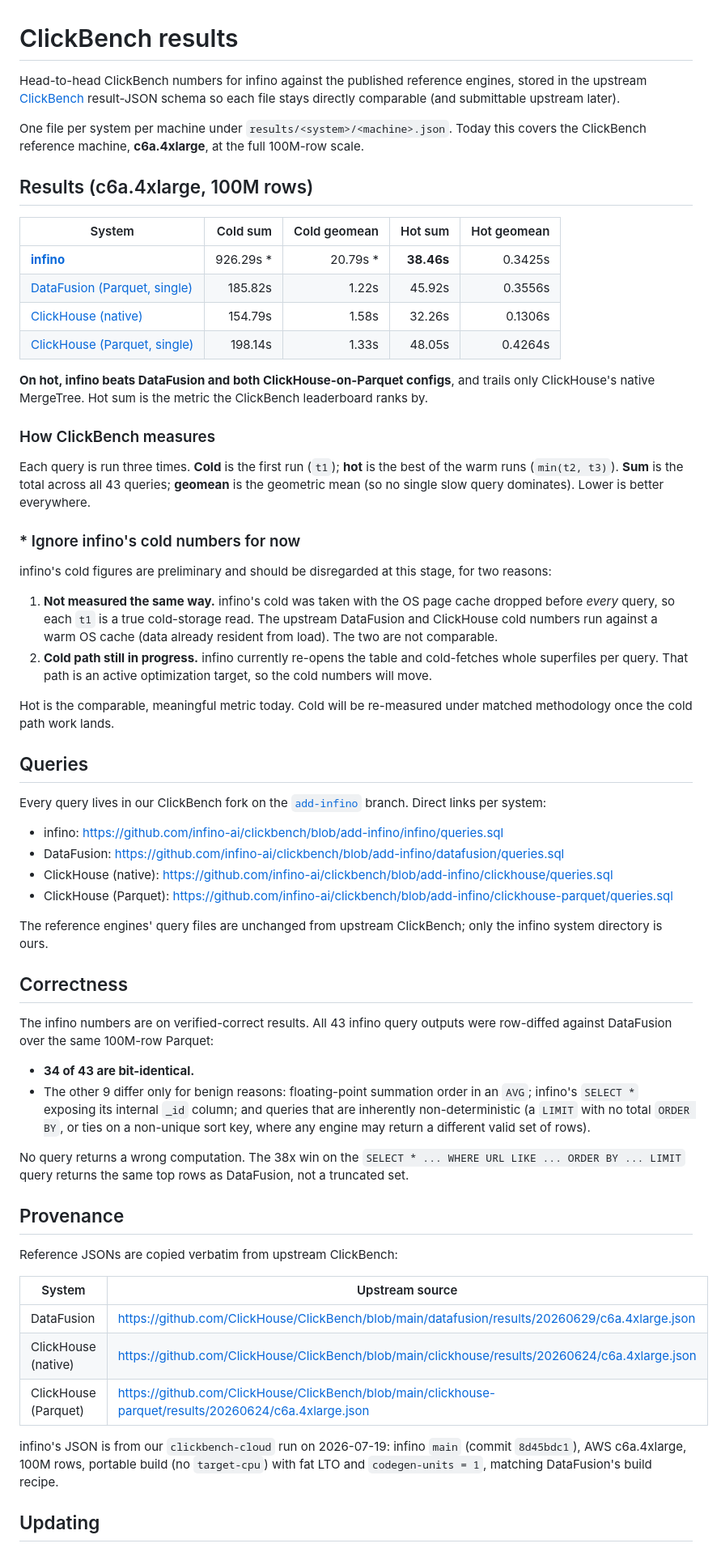
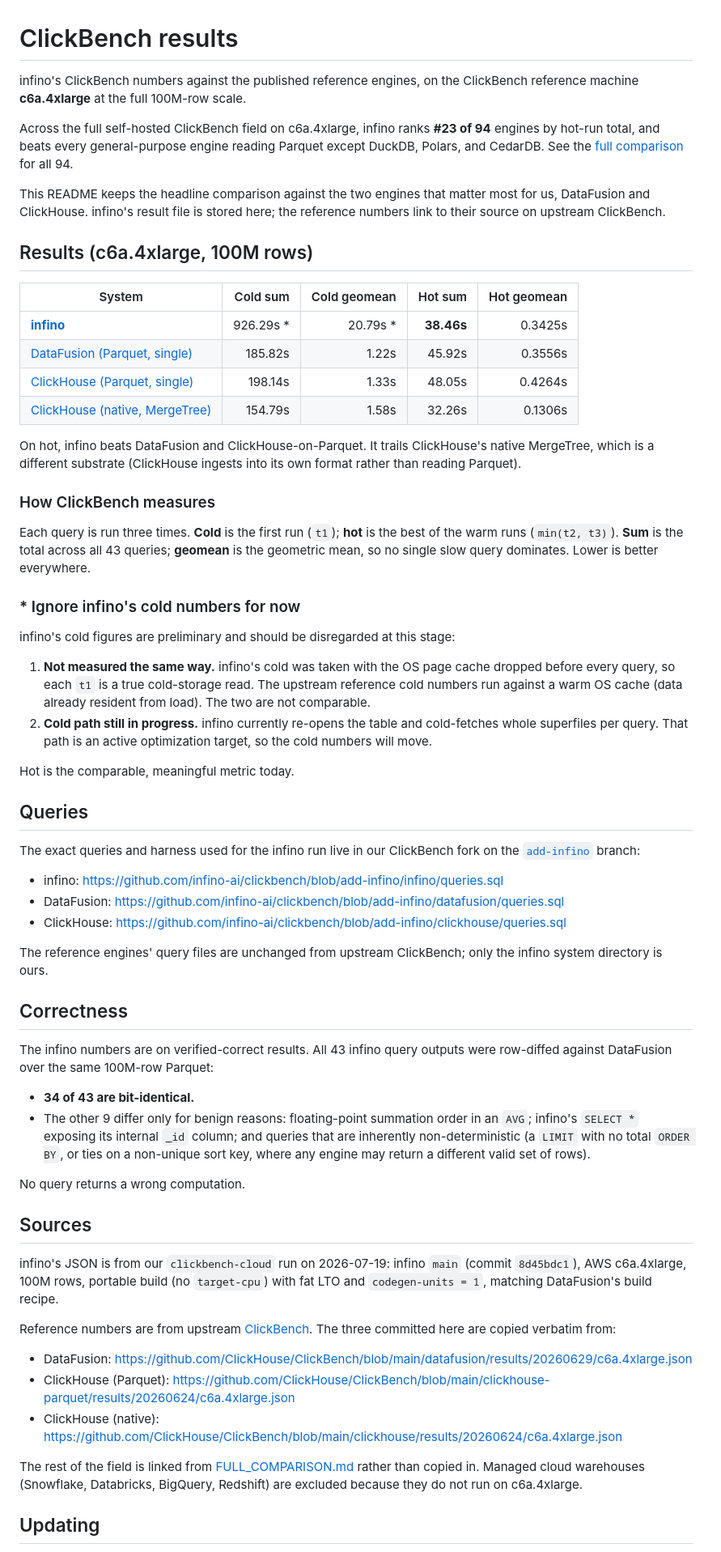
Before and after one commit to infino-ai/retrievalbench, a Markdown page: clickbench/README.md, the part around one of its changes. Shown at 81% size. Drawn GitHub-style.

```diff
--- a/clickbench/README.md
+++ b/clickbench/README.md
@@ -1,8 +1,10 @@
 # ClickBench results
 
-Head-to-head ClickBench numbers for infino against the published reference engines, stored in the upstream [ClickBench](https://github.com/ClickHouse/ClickBench) result-JSON schema so each file stays directly comparable (and submittable upstream later).
+infino's ClickBench numbers against the published reference engines, on the ClickBench reference machine **c6a.4xlarge** at the full 100M-row scale.
 
-One file per system per machine under `results/<system>/<machine>.json`. Today this covers the ClickBench reference machine, **c6a.4xlarge**, at the full 100M-row scale.
+Across the full self-hosted ClickBench field on c6a.4xlarge, infino ranks **#23 of 94** engines by hot-run total, and beats every general-purpose engine reading Parquet except DuckDB, Polars, and CedarDB. See the [full comparison](FULL_COMPARISON.md) for all 94.
+
+This README keeps the headline comparison against the two engines that matter most for us, DataFusion and ClickHouse. infino's result file is stored here; the reference numbers link to their source on upstream ClickBench.
 
 ## Results (c6a.4xlarge, 100M rows)
 
@@ -10,32 +12,31 @@ One file per system per machine under `results/<system>/<machine>.json`. Today t
 |---|--:|--:|--:|--:|
 | [**infino**](results/infino/c6a.4xlarge.json) | 926.29s * | 20.79s * | **38.46s** | 0.3425s |
 | [DataFusion (Parquet, single)](results/datafusion/c6a.4xlarge.json) | 185.82s | 1.22s | 45.92s | 0.3556s |
-| [ClickHouse (native)](results/clickhouse/c6a.4xlarge.json) | 154.79s | 1.58s | 32.26s | 0.1306s |
 | [ClickHouse (Parquet, single)](results/clickhouse-parquet/c6a.4xlarge.json) | 198.14s | 1.33s | 48.05s | 0.4264s |
+| [ClickHouse (native, MergeTree)](results/clickhouse/c6a.4xlarge.json) | 154.79s | 1.58s | 32.26s | 0.1306s |
 
-**On hot, infino beats DataFusion and both ClickHouse-on-Parquet configs**, and trails only ClickHouse's native MergeTree. Hot sum is the metric the ClickBench leaderboard ranks by.
+On hot, infino beats DataFusion and ClickHouse-on-Parquet. It trails ClickHouse's native MergeTree, which is a different substrate (ClickHouse ingests into its own format rather than reading Parquet).
 
 ### How ClickBench measures
 
-Each query is run three times. **Cold** is the first run (`t1`); **hot** is the best of the warm runs (`min(t2, t3)`). **Sum** is the total across all 43 queries; **geomean** is the geometric mean (so no single slow query dominates). Lower is better everywhere.
+Each query is run three times. **Cold** is the first run (`t1`); **hot** is the best of the warm runs (`min(t2, t3)`). **Sum** is the total across all 43 queries; **geomean** is the geometric mean, so no single slow query dominates. Lower is better everywhere.
 
 ### \* Ignore infino's cold numbers for now
 
-infino's cold figures are preliminary and should be disregarded at this stage, for two reasons:
+infino's cold figures are preliminary and should be disregarded at this stage:
 
-1. **Not measured the same way.** infino's cold was taken with the OS page cache dropped before *every* query, so each `t1` is a true cold-storage read. The upstream DataFusion and ClickHouse cold numbers run against a warm OS cache (data already resident from load). The two are not comparable.
+1. **Not measured the same way.** infino's cold was taken with the OS page cache dropped before every query, so each `t1` is a true cold-storage read. The upstream reference cold numbers run against a warm OS cache (data already resident from load). The two are not comparable.
 2. **Cold path still in progress.** infino currently re-opens the table and cold-fetches whole superfiles per query. That path is an active optimization target, so the cold numbers will move.
 
-Hot is the comparable, meaningful metric today. Cold will be re-measured under matched methodology once the cold path work lands.
+Hot is the comparable, meaningful metric today.
 
 ## Queries
 
-Every query lives in our ClickBench fork on the [`add-infino`](https://github.com/infino-ai/clickbench/tree/add-infino) branch. Direct links per system:
+The exact queries and harness used for the infino run live in our ClickBench fork on the [`add-infino`](https://github.com/infino-ai/clickbench/tree/add-infino) branch:
 
 - infino: https://github.com/infino-ai/clickbench/blob/add-infino/infino/queries.sql
 - DataFusion: https://github.com/infino-ai/clickbench/blob/add-infino/datafusion/queries.sql
-- ClickHouse (native): https://github.com/infino-ai/clickbench/blob/add-infino/clickhouse/queries.sql
-- ClickHouse (Parquet): https://github.com/infino-ai/clickbench/blob/add-infino/clickhouse-parquet/queries.sql
+- ClickHouse: https://github.com/infino-ai/clickbench/blob/add-infino/clickhouse/queries.sql
 
 The reference engines' query files are unchanged from upstream ClickBench; only the infino system directory is ours.
 
@@ -46,19 +47,19 @@ The infino numbers are on verified-correct results. All 43 infino query outputs
 - **34 of 43 are bit-identical.**
 - The other 9 differ only for benign reasons: floating-point summation order in an `AVG`; infino's `SELECT *` exposing its internal `_id` column; and queries that are inherently non-deterministic (a `LIMIT` with no total `ORDER BY`, or ties on a non-unique sort key, where any engine may return a different valid set of rows).
 
-No query returns a wrong computation. The 38x win on the `SELECT * ... WHERE URL LIKE ... ORDER BY ... LIMIT` query returns the same top rows as DataFusion, not a truncated set.
+No query returns a wrong computation.
 
-## Provenance
-
-Reference JSONs are copied verbatim from upstream ClickBench:
-
-| System | Upstream source |
-|---|---|
-| DataFusion | https://github.com/ClickHouse/ClickBench/blob/main/datafusion/results/20260629/c6a.4xlarge.json |
-| ClickHouse (native) | https://github.com/ClickHouse/ClickBench/blob/main/clickhouse/results/20260624/c6a.4xlarge.json |
-| ClickHouse (Parquet) | https://github.com/ClickHouse/ClickBench/blob/main/clickhouse-parquet/results/20260624/c6a.4xlarge.json |
+## Sources
 
 infino's JSON is from our `clickbench-cloud` run on 2026-07-19: infino `main` (commit `8d45bdc1`), AWS c6a.4xlarge, 100M rows, portable build (no `target-cpu`) with fat LTO and `codegen-units = 1`, matching DataFusion's build recipe.
 
+Reference numbers are from upstream [ClickBench](https://github.com/ClickHouse/ClickBench). The three committed here are copied verbatim from:
+
+- DataFusion: https://github.com/ClickHouse/ClickBench/blob/main/datafusion/results/20260629/c6a.4xlarge.json
+- ClickHouse (Parquet): https://github.com/ClickHouse/ClickBench/blob/main/clickhouse-parquet/results/20260624/c6a.4xlarge.json
+- ClickHouse (native): https://github.com/ClickHouse/ClickBench/blob/main/clickhouse/results/20260624/c6a.4xlarge.json
+
+The rest of the field is linked from [FULL_COMPARISON.md](FULL_COMPARISON.md) rather than copied in. Managed cloud warehouses (Snowflake, Databricks, BigQuery, Redshift) are excluded because they do not run on c6a.4xlarge.
+
 ## Updating
 
```
Also changed, not shown: other parts of clickbench/README.md (+1 -1 lines), clickbench/FULL_COMPARISON.md (added, +102 -0 lines).
